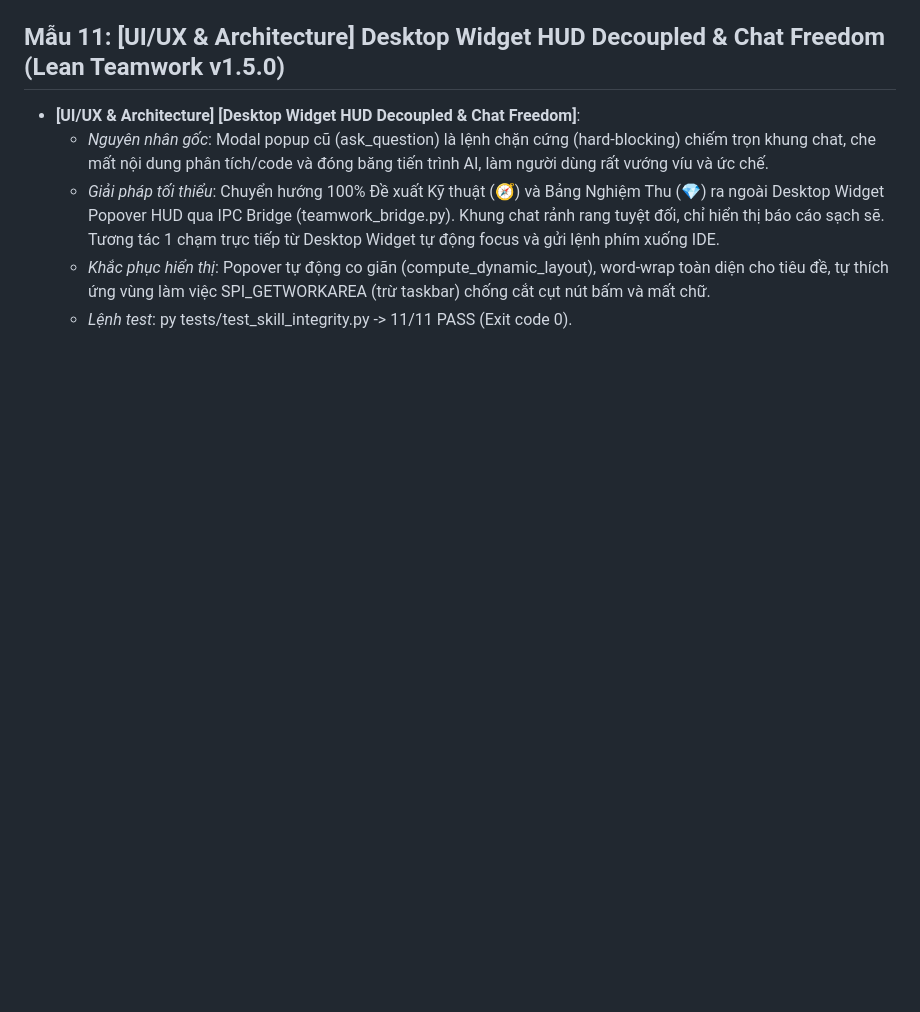
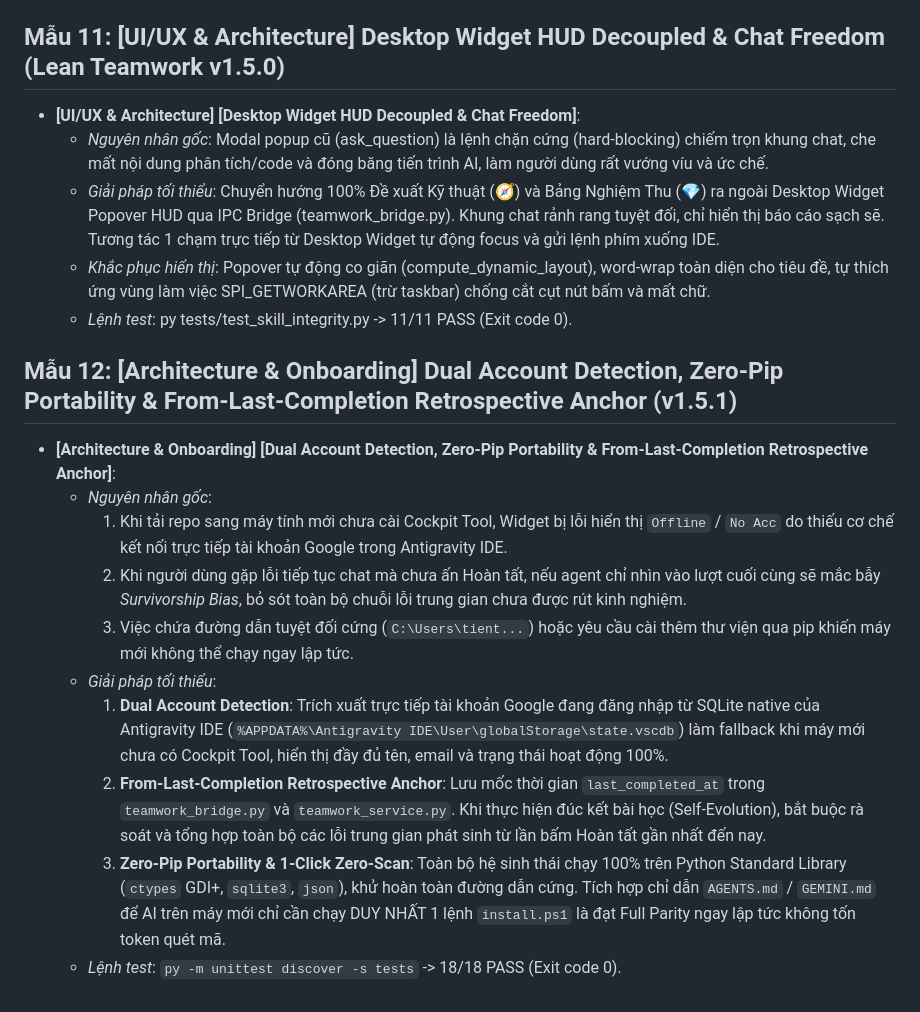
Before and after one commit to kenshinzx89/antigravity-lean-teamwork, a Markdown page: docs/learned_patterns.md, the part around the change. Drawn GitHub-style; blank space fills up the shorter version.

Commit message:
docs: distill learned pattern v1.5.1 on dual account, zero-pip and retrospective anchor

```diff
--- a/docs/learned_patterns.md
+++ b/docs/learned_patterns.md
@@ -164,3 +164,15 @@ Tài liệu này là nơi lưu trữ các tri thức kỹ thuật, mẫu sửa l
   - *Giải pháp tối thiểu*: Chuyển hướng 100% Đề xuất Kỹ thuật (🧭) và Bảng Nghiệm Thu (💎) ra ngoài Desktop Widget Popover HUD qua IPC Bridge (teamwork_bridge.py). Khung chat rảnh rang tuyệt đối, chỉ hiển thị báo cáo sạch sẽ. Tương tác 1 chạm trực tiếp từ Desktop Widget tự động focus và gửi lệnh phím xuống IDE.
   - *Khắc phục hiển thị*: Popover tự động co giãn (compute_dynamic_layout), word-wrap toàn diện cho tiêu đề, tự thích ứng vùng làm việc SPI_GETWORKAREA (trừ taskbar) chống cắt cụt nút bấm và mất chữ.
   - *Lệnh test*: py tests/test_skill_integrity.py -> 11/11 PASS (Exit code 0).
+
+## Mẫu 12: [Architecture & Onboarding] Dual Account Detection, Zero-Pip Portability & From-Last-Completion Retrospective Anchor (v1.5.1)
+- **[Architecture & Onboarding] [Dual Account Detection, Zero-Pip Portability & From-Last-Completion Retrospective Anchor]**:
+  - *Nguyên nhân gốc*:
+    1. Khi tải repo sang máy tính mới chưa cài Cockpit Tool, Widget bị lỗi hiển thị `Offline` / `No Acc` do thiếu cơ chế kết nối trực tiếp tài khoản Google trong Antigravity IDE.
+    2. Khi người dùng gặp lỗi tiếp tục chat mà chưa ấn Hoàn tất, nếu agent chỉ nhìn vào lượt cuối cùng sẽ mắc bẫy *Survivorship Bias*, bỏ sót toàn bộ chuỗi lỗi trung gian chưa được rút kinh nghiệm.
+    3. Việc chứa đường dẫn tuyệt đối cứng (`C:\Users\tient...`) hoặc yêu cầu cài thêm thư viện qua pip khiến máy mới không thể chạy ngay lập tức.
+  - *Giải pháp tối thiểu*:
+    1. **Dual Account Detection**: Trích xuất trực tiếp tài khoản Google đang đăng nhập từ SQLite native của Antigravity IDE (`%APPDATA%\Antigravity IDE\User\globalStorage\state.vscdb`) làm fallback khi máy mới chưa có Cockpit Tool, hiển thị đầy đủ tên, email và trạng thái hoạt động 100%.
+    2. **From-Last-Completion Retrospective Anchor**: Lưu mốc thời gian `last_completed_at` trong `teamwork_bridge.py` và `teamwork_service.py`. Khi thực hiện đúc kết bài học (Self-Evolution), bắt buộc rà soát và tổng hợp toàn bộ các lỗi trung gian phát sinh từ lần bấm Hoàn tất gần nhất đến nay.
+    3. **Zero-Pip Portability & 1-Click Zero-Scan**: Toàn bộ hệ sinh thái chạy 100% trên Python Standard Library (`ctypes` GDI+, `sqlite3`, `json`), khử hoàn toàn đường dẫn cứng. Tích hợp chỉ dẫn `AGENTS.md` / `GEMINI.md` để AI trên máy mới chỉ cần chạy DUY NHẤT 1 lệnh `install.ps1` là đạt Full Parity ngay lập tức không tốn token quét mã.
+  - *Lệnh test*: `py -m unittest discover -s tests` -> 18/18 PASS (Exit code 0).
```
